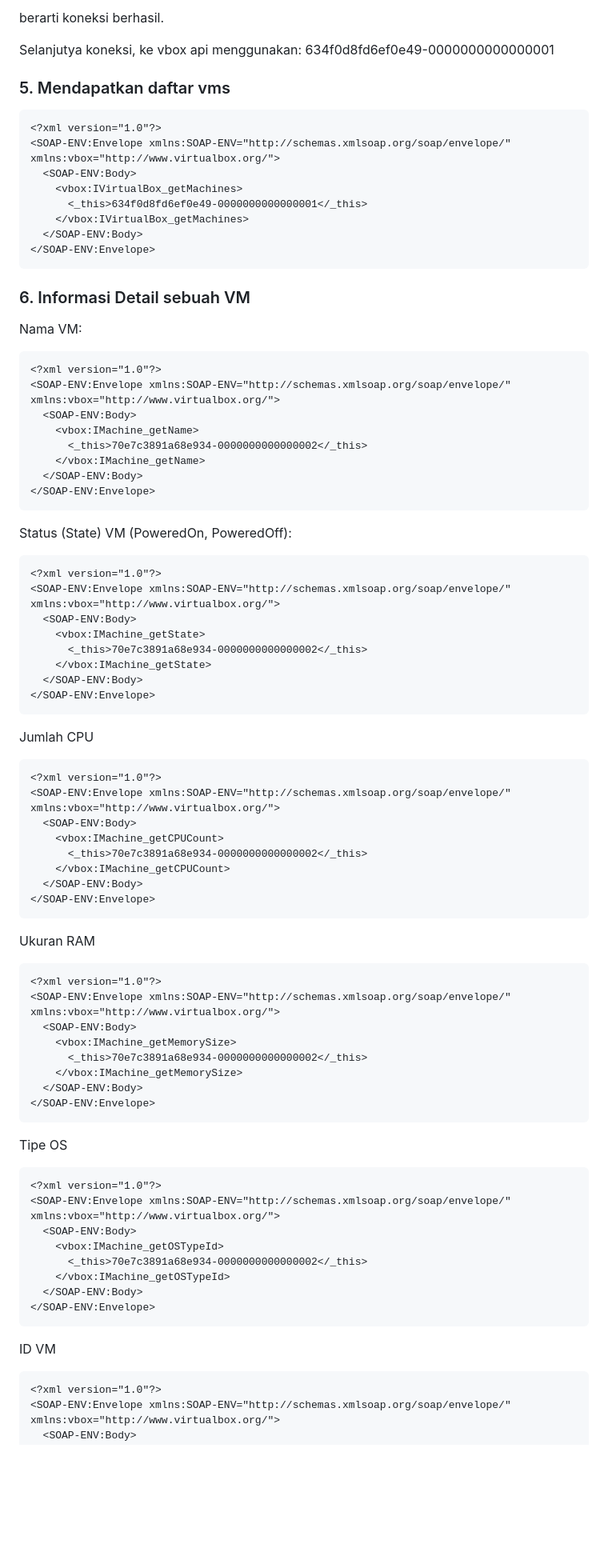
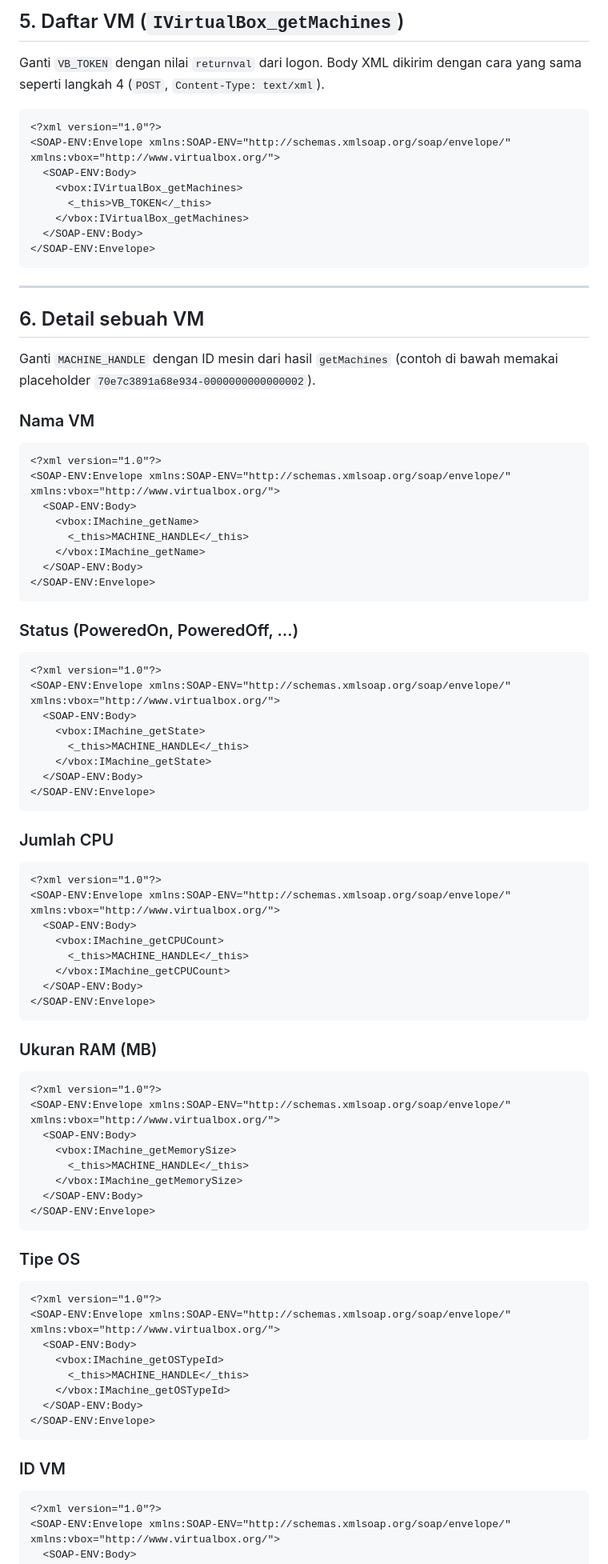
Before and after one commit to mrizkir/vbox-manage, a Markdown page: SampleConnection.md, the part around one of its changes. Shown at 80% size. Drawn GitHub-style; blank space fills up the shorter version.

Commit message:
sample connection 7

````diff
--- a/SampleConnection.md
+++ b/SampleConnection.md
@@ -69,78 +84,93 @@ Lihat bagian, returnval, terdapat nilai
 
-berarti koneksi berhasil.
+## 5. Daftar VM (`IVirtualBox_getMachines`)
 
-Selanjutya koneksi, ke vbox api menggunakan: 634f0d8fd6ef0e49-0000000000000001
+Ganti `VB_TOKEN` dengan nilai `returnval` dari logon. Body XML dikirim dengan cara yang sama seperti langkah 4 (`POST`, `Content-Type: text/xml`).
 
-### 5. Mendapatkan daftar vms
-```
+```xml
 <?xml version="1.0"?>
 <SOAP-ENV:Envelope xmlns:SOAP-ENV="http://schemas.xmlsoap.org/soap/envelope/" xmlns:vbox="http://www.virtualbox.org/">
   <SOAP-ENV:Body>
     <vbox:IVirtualBox_getMachines>
-      <_this>634f0d8fd6ef0e49-0000000000000001</_this>
+      <_this>VB_TOKEN</_this>
     </vbox:IVirtualBox_getMachines>
   </SOAP-ENV:Body>
 </SOAP-ENV:Envelope>
 ```
 
-### 6. Informasi Detail sebuah VM
-Nama VM:
-```
+---
+
+## 6. Detail sebuah VM
+
+Ganti `MACHINE_HANDLE` dengan ID mesin dari hasil `getMachines` (contoh di bawah memakai placeholder `70e7c3891a68e934-0000000000000002`).
+
+### Nama VM
+
+```xml
 <?xml version="1.0"?>
 <SOAP-ENV:Envelope xmlns:SOAP-ENV="http://schemas.xmlsoap.org/soap/envelope/" xmlns:vbox="http://www.virtualbox.org/">
   <SOAP-ENV:Body>
     <vbox:IMachine_getName>
-      <_this>70e7c3891a68e934-0000000000000002</_this>
+      <_this>MACHINE_HANDLE</_this>
     </vbox:IMachine_getName>
   </SOAP-ENV:Body>
 </SOAP-ENV:Envelope>
 ```
-Status (State) VM (PoweredOn, PoweredOff):
-```
+
+### Status (PoweredOn, PoweredOff, …)
+
+```xml
 <?xml version="1.0"?>
 <SOAP-ENV:Envelope xmlns:SOAP-ENV="http://schemas.xmlsoap.org/soap/envelope/" xmlns:vbox="http://www.virtualbox.org/">
   <SOAP-ENV:Body>
     <vbox:IMachine_getState>
-      <_this>70e7c3891a68e934-0000000000000002</_this>
+      <_this>MACHINE_HANDLE</_this>
     </vbox:IMachine_getState>
   </SOAP-ENV:Body>
 </SOAP-ENV:Envelope>
 ```
-Jumlah CPU
-```
+
+### Jumlah CPU
+
+```xml
 <?xml version="1.0"?>
 <SOAP-ENV:Envelope xmlns:SOAP-ENV="http://schemas.xmlsoap.org/soap/envelope/" xmlns:vbox="http://www.virtualbox.org/">
   <SOAP-ENV:Body>
     <vbox:IMachine_getCPUCount>
-      <_this>70e7c3891a68e934-0000000000000002</_this>
+      <_this>MACHINE_HANDLE</_this>
     </vbox:IMachine_getCPUCount>
   </SOAP-ENV:Body>
 </SOAP-ENV:Envelope>
 ```
-Ukuran RAM
-```
+
+### Ukuran RAM (MB)
+
+```xml
 <?xml version="1.0"?>
 <SOAP-ENV:Envelope xmlns:SOAP-ENV="http://schemas.xmlsoap.org/soap/envelope/" xmlns:vbox="http://www.virtualbox.org/">
   <SOAP-ENV:Body>
     <vbox:IMachine_getMemorySize>
-      <_this>70e7c3891a68e934-0000000000000002</_this>
+      <_this>MACHINE_HANDLE</_this>
     </vbox:IMachine_getMemorySize>
   </SOAP-ENV:Body>
 </SOAP-ENV:Envelope>
 ```
-Tipe OS
-```
+
+### Tipe OS
+
+```xml
 <?xml version="1.0"?>
 <SOAP-ENV:Envelope xmlns:SOAP-ENV="http://schemas.xmlsoap.org/soap/envelope/" xmlns:vbox="http://www.virtualbox.org/">
   <SOAP-ENV:Body>
     <vbox:IMachine_getOSTypeId>
-      <_this>70e7c3891a68e934-0000000000000002</_this>
+      <_this>MACHINE_HANDLE</_this>
     </vbox:IMachine_getOSTypeId>
   </SOAP-ENV:Body>
 </SOAP-ENV:Envelope>
 ```
-ID VM
-```
+
+### ID VM
+
+```xml
 <?xml version="1.0"?>
 <SOAP-ENV:Envelope xmlns:SOAP-ENV="http://schemas.xmlsoap.org/soap/envelope/" xmlns:vbox="http://www.virtualbox.org/">
   <SOAP-ENV:Body>
````
Also changed, not shown: other parts of SampleConnection.md (+48 -27 lines).
